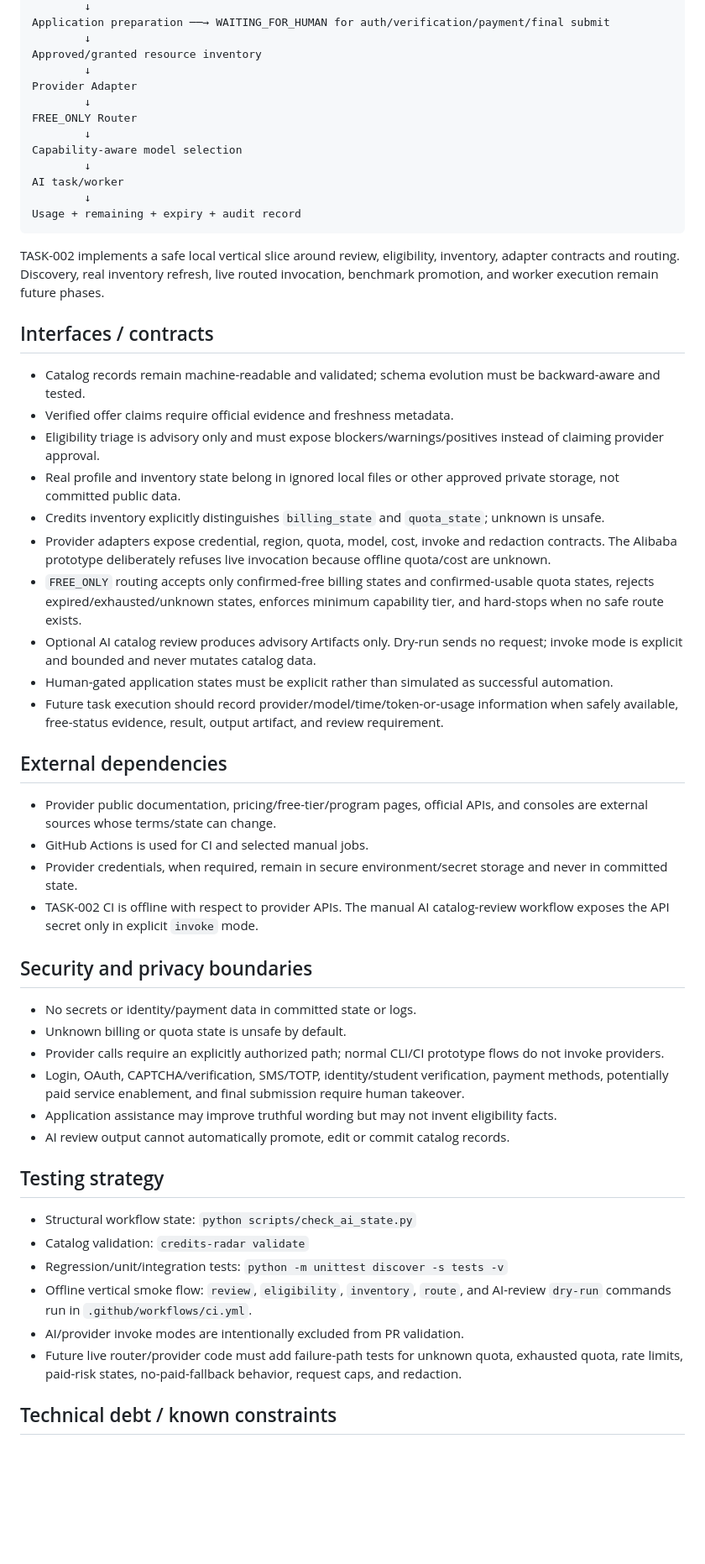
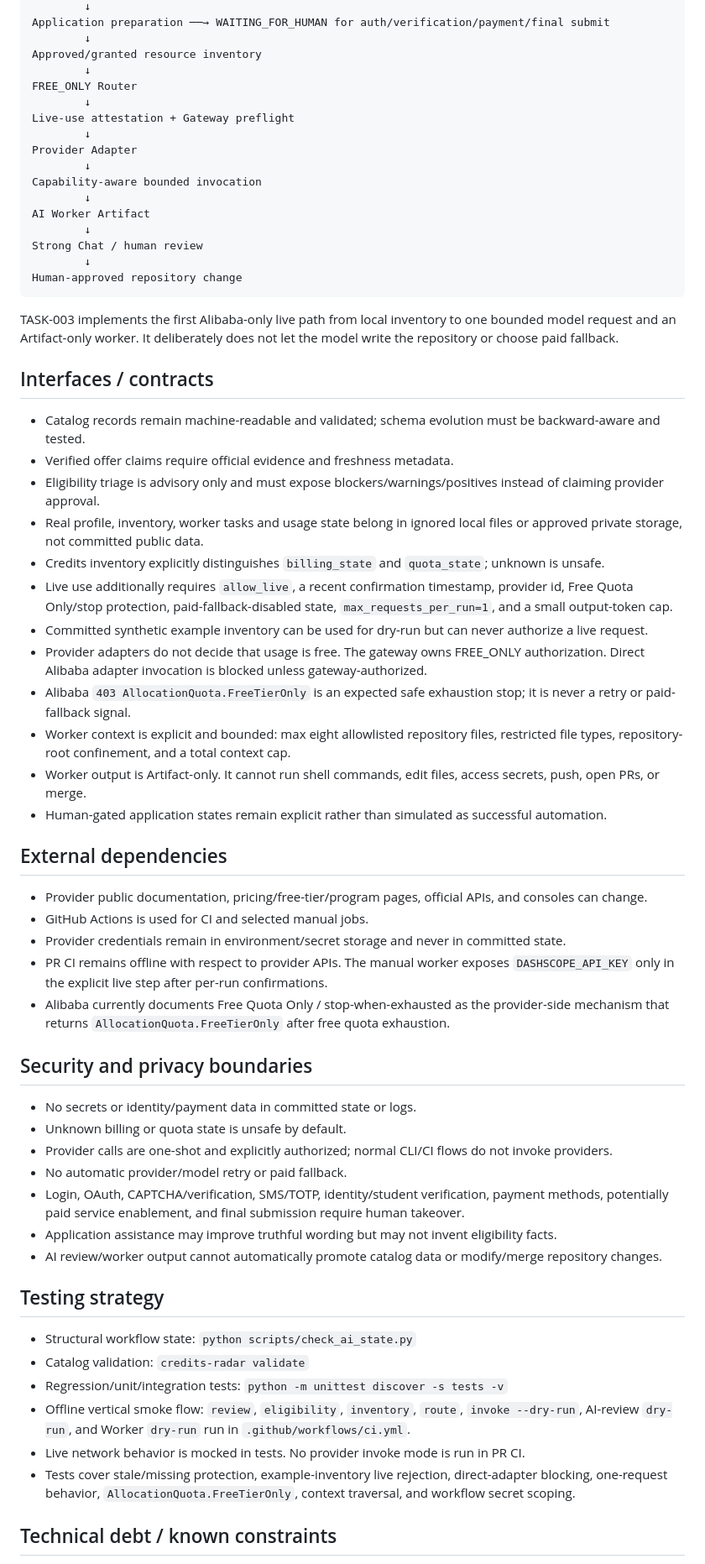
Before and after one commit to mingmingma258-boop/ai-credits-radar, a Markdown page: _ai/ARCHITECTURE.md, the part around one of its changes. Shown at 84% size. Drawn GitHub-style; blank space fills up the shorter version.

Commit message:
docs: update architecture for live gateway and worker

````diff
--- a/_ai/ARCHITECTURE.md
+++ b/_ai/ARCHITECTURE.md
@@ -46,56 +49,64 @@ Application preparation ──→ WAITING_FOR_HUMAN for auth/verification/paymen
         ↓
 Approved/granted resource inventory
         ↓
+FREE_ONLY Router
+        ↓
+Live-use attestation + Gateway preflight
+        ↓
 Provider Adapter
         ↓
-FREE_ONLY Router
+Capability-aware bounded invocation
         ↓
-Capability-aware model selection
+AI Worker Artifact
         ↓
-AI task/worker
+Strong Chat / human review
         ↓
-Usage + remaining + expiry + audit record
+Human-approved repository change
 ```
 
-TASK-002 implements a safe local vertical slice around review, eligibility, inventory, adapter contracts and routing. Discovery, real inventory refresh, live routed invocation, benchmark promotion, and worker execution remain future phases.
+TASK-003 implements the first Alibaba-only live path from local inventory to one bounded model request and an Artifact-only worker. It deliberately does not let the model write the repository or choose paid fallback.
 
 ## Interfaces / contracts
 
 - Catalog records remain machine-readable and validated; schema evolution must be backward-aware and tested.
 - Verified offer claims require official evidence and freshness metadata.
 - Eligibility triage is advisory only and must expose blockers/warnings/positives instead of claiming provider approval.
-- Real profile and inventory state belong in ignored local files or other approved private storage, not committed public data.
+- Real profile, inventory, worker tasks and usage state belong in ignored local files or approved private storage, not committed public data.
 - Credits inventory explicitly distinguishes `billing_state` and `quota_state`; unknown is unsafe.
-- Provider adapters expose credential, region, quota, model, cost, invoke and redaction contracts. The Alibaba prototype deliberately refuses live invocation because offline quota/cost are unknown.
-- `FREE_ONLY` routing accepts only confirmed-free billing states and confirmed-usable quota states, rejects expired/exhausted/unknown states, enforces minimum capability tier, and hard-stops when no safe route exists.
-- Optional AI catalog review produces advisory Artifacts only. Dry-run sends no request; invoke mode is explicit and bounded and never mutates catalog data.
-- Human-gated application states must be explicit rather than simulated as successful automation.
-- Future task execution should record provider/model/time/token-or-usage information when safely available, free-status evidence, result, output artifact, and review requirement.
+- Live use additionally requires `allow_live`, a recent confirmation timestamp, provider id, Free Quota Only/stop protection, paid-fallback-disabled state, `max_requests_per_run=1`, and a small output-token cap.
+- Committed synthetic example inventory can be used for dry-run but can never authorize a live request.
+- Provider adapters do not decide that usage is free. The gateway owns FREE_ONLY authorization. Direct Alibaba adapter invocation is blocked unless gateway-authorized.
+- Alibaba `403 AllocationQuota.FreeTierOnly` is an expected safe exhaustion stop; it is never a retry or paid-fallback signal.
+- Worker context is explicit and bounded: max eight allowlisted repository files, restricted file types, repository-root confinement, and a total context cap.
+- Worker output is Artifact-only. It cannot run shell commands, edit files, access secrets, push, open PRs, or merge.
+- Human-gated application states remain explicit rather than simulated as successful automation.
 
 ## External dependencies
 
-- Provider public documentation, pricing/free-tier/program pages, official APIs, and consoles are external sources whose terms/state can change.
+- Provider public documentation, pricing/free-tier/program pages, official APIs, and consoles can change.
 - GitHub Actions is used for CI and selected manual jobs.
-- Provider credentials, when required, remain in secure environment/secret storage and never in committed state.
-- TASK-002 CI is offline with respect to provider APIs. The manual AI catalog-review workflow exposes the API secret only in explicit `invoke` mode.
+- Provider credentials remain in environment/secret storage and never in committed state.
+- PR CI remains offline with respect to provider APIs. The manual worker exposes `DASHSCOPE_API_KEY` only in the explicit live step after per-run confirmations.
+- Alibaba currently documents Free Quota Only / stop-when-exhausted as the provider-side mechanism that returns `AllocationQuota.FreeTierOnly` after free quota exhaustion.
 
 ## Security and privacy boundaries
 
 - No secrets or identity/payment data in committed state or logs.
 - Unknown billing or quota state is unsafe by default.
-- Provider calls require an explicitly authorized path; normal CLI/CI prototype flows do not invoke providers.
+- Provider calls are one-shot and explicitly authorized; normal CLI/CI flows do not invoke providers.
+- No automatic provider/model retry or paid fallback.
 - Login, OAuth, CAPTCHA/verification, SMS/TOTP, identity/student verification, payment methods, potentially paid service enablement, and final submission require human takeover.
 - Application assistance may improve truthful wording but may not invent eligibility facts.
-- AI review output cannot automatically promote, edit or commit catalog records.
+- AI review/worker output cannot automatically promote catalog data or modify/merge repository changes.
 
 ## Testing strategy
 
 - Structural workflow state: `python scripts/check_ai_state.py`
 - Catalog validation: `credits-radar validate`
 - Regression/unit/integration tests: `python -m unittest discover -s tests -v`
-- Offline vertical smoke flow: `review`, `eligibility`, `inventory`, `route`, and AI-review `dry-run` commands run in `.github/workflows/ci.yml`.
-- AI/provider invoke modes are intentionally excluded from PR validation.
-- Future live router/provider code must add failure-path tests for unknown quota, exhausted quota, rate limits, paid-risk states, no-paid-fallback behavior, request caps, and redaction.
+- Offline vertical smoke flow: `review`, `eligibility`, `inventory`, `route`, `invoke --dry-run`, AI-review `dry-run`, and Worker `dry-run` run in `.github/workflows/ci.yml`.
+- Live network behavior is mocked in tests. No provider invoke mode is run in PR CI.
+- Tests cover stale/missing protection, example-inventory live rejection, direct-adapter blocking, one-request behavior, `AllocationQuota.FreeTierOnly`, context traversal, and workflow secret scoping.
 
 ## Technical debt / known constraints
 
````
Also changed, not shown: other parts of _ai/ARCHITECTURE.md (+16 -12 lines).
